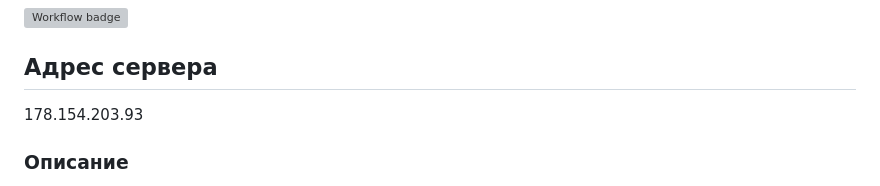
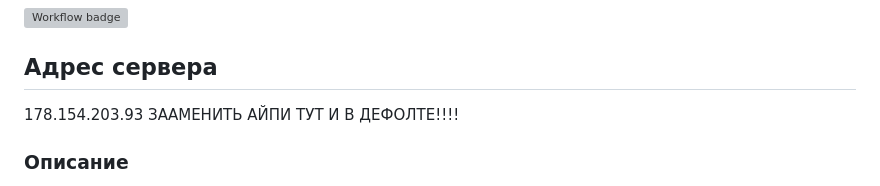
Before and after one commit to Glownts/yamdb_final, a Markdown page: README.md, the part around the change. Drawn GitHub-style; grey boxes are pictures that could not be loaded.

Commit message:
another one

```diff
--- a/README.md
+++ b/README.md
@@ -1,7 +1,7 @@
 ![Workflow badge](https://github.com/Glownts/yamdb_final/actions/workflows/yamdb_workflow.yml/badge.svg)
 
 ## Адрес сервера
-178.154.203.93
+178.154.203.93 ЗААМЕНИТЬ АЙПИ ТУТ И В ДЕФОЛТЕ!!!!
 
 ### Описание
 Проект YaMDb собирает отзывы (Review) пользователей на произведения (Title).
```
